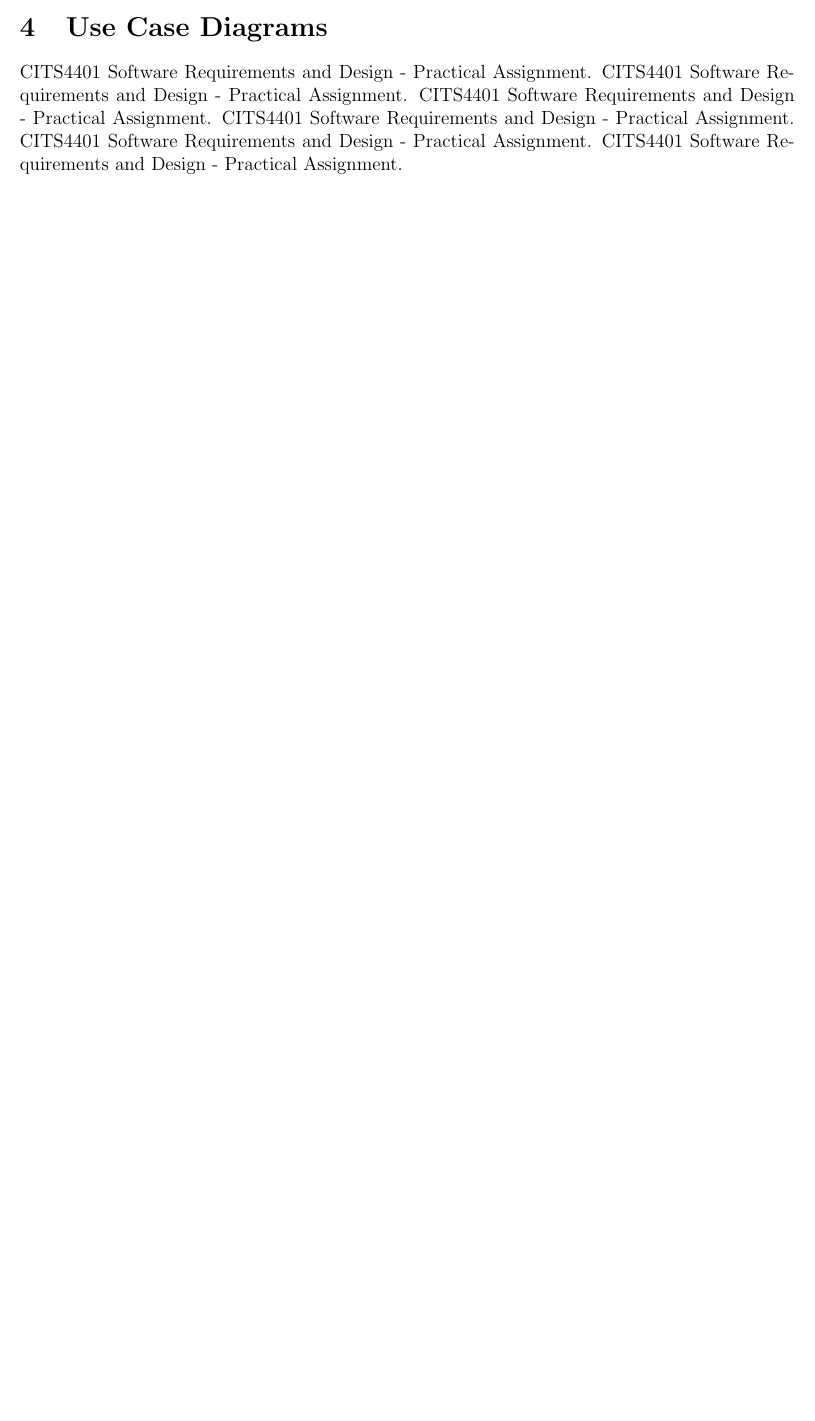
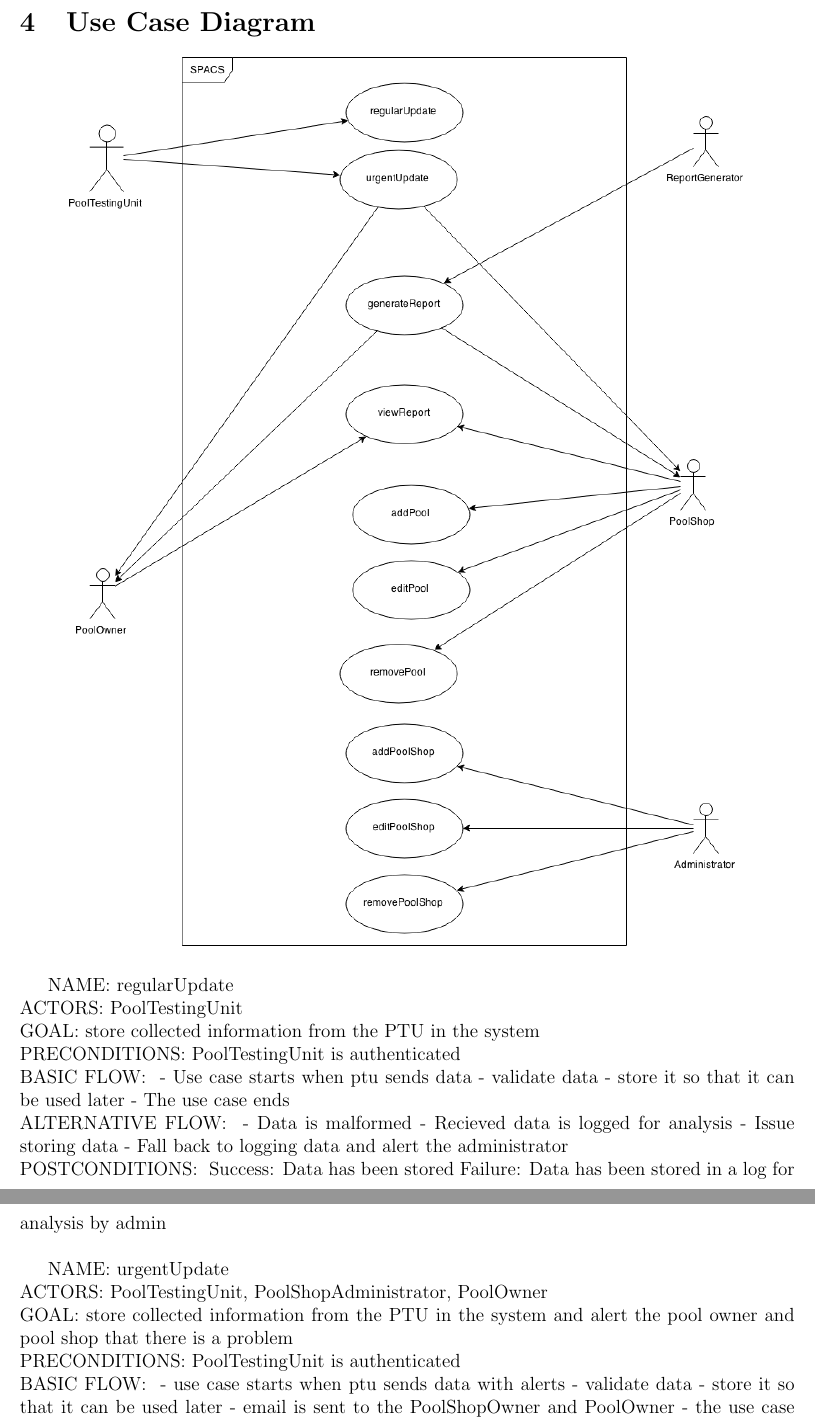
Before and after one commit to mpomery/CITS4401, a LaTeX document (Report/Report.tex, which reads Report/chapters/usecasediagrams.tex): part of page 3 of 4 before the commit and two parts of pages 4 and 5 of 7 after it, the two joined at a grey line, cut so that both start at the same text, the shorter picture padded with empty space. Compiled offline with pdfLaTeX.

Commit message:
Putting use cases into report

```diff
--- a/Report/chapters/usecasediagrams.tex
+++ b/Report/chapters/usecasediagrams.tex
@@ -1,9 +1,50 @@
-\section{Use Case Diagrams}
+\newcommand{\usecase}[7]{
+	NAME: #1 \newline
+	ACTORS: #2 \newline
+	GOAL: #3 \newline
+	PRECONDITIONS: #4 \newline
+	BASIC FLOW: #5 \newline
+	ALTERNATIVE FLOW: #6 \newline
+	POSTCONDITIONS: #7 \newline
+}
 
-\par
-CITS4401 Software Requirements and Design - Practical Assignment.
-CITS4401 Software Requirements and Design - Practical Assignment.
-CITS4401 Software Requirements and Design - Practical Assignment.
-CITS4401 Software Requirements and Design - Practical Assignment.
-CITS4401 Software Requirements and Design - Practical Assignment.
-CITS4401 Software Requirements and Design - Practical Assignment.
+\section{Use Case Diagram}
+
+\begin{center}
+	\includegraphics[width=15cm]{images/UseCaseDiagram}
+\end{center}
+
+\usecase
+{regularUpdate}
+{PoolTestingUnit}
+{store collected information from the PTU in the system}
+{PoolTestingUnit is authenticated}
+{  - Use case starts when ptu sends data
+  - validate data
+  - store it so that it can be used later
+  - The use case ends}
+{  - Data is malformed
+    - Recieved data is logged for analysis
+  - Issue storing data
+    - Fall back to logging data and alert the administrator}
+{  Success: Data has been stored
+  Failure: Data has been stored in a log for analysis by admin}
+
+\usecase
+{urgentUpdate}
+{PoolTestingUnit, PoolShopAdministrator, PoolOwner}
+{store collected information from the PTU in the system and alert the pool owner and pool shop that there is a problem}
+{PoolTestingUnit is authenticated}
+{  - use case starts when ptu sends data with alerts
+  - validate data
+  - store it so that it can be used later
+  - email is sent to the PoolShopOwner and PoolOwner
+  - the use case ends}
+{  - Data is malformed
+    - Recieved data is logged for analysis
+  - Issue storing data
+    - Fall back to logging data and alert the administrator
+  - Email fails
+    - Email gets retried and event is logged}
+{  Success: Data has been stored, email has been sent to PoolShopOwner and PoolOwner
+  Failure: Data has been stored in a log for analysis by admin}
```
Also changed, not shown: Report/Report.pdf, Report/images/UseCaseDiagram.png (added), Report/chapters/usecasediagrams.tex (76 more changed lines).
